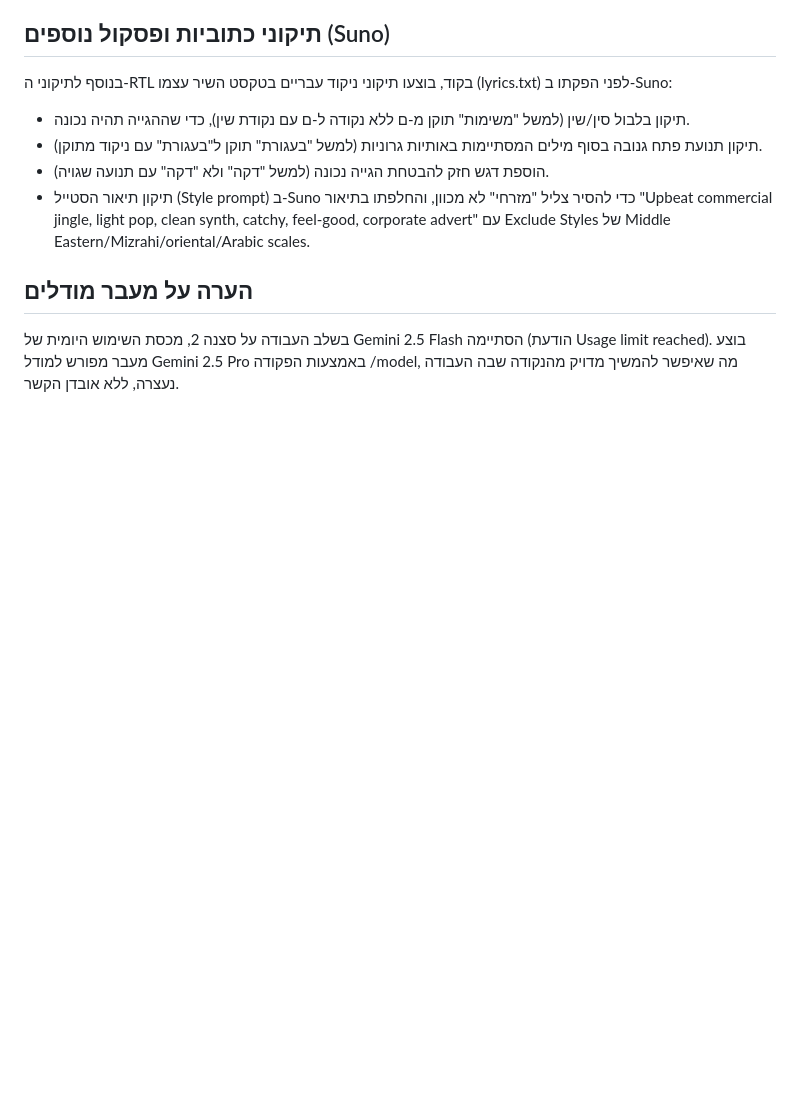
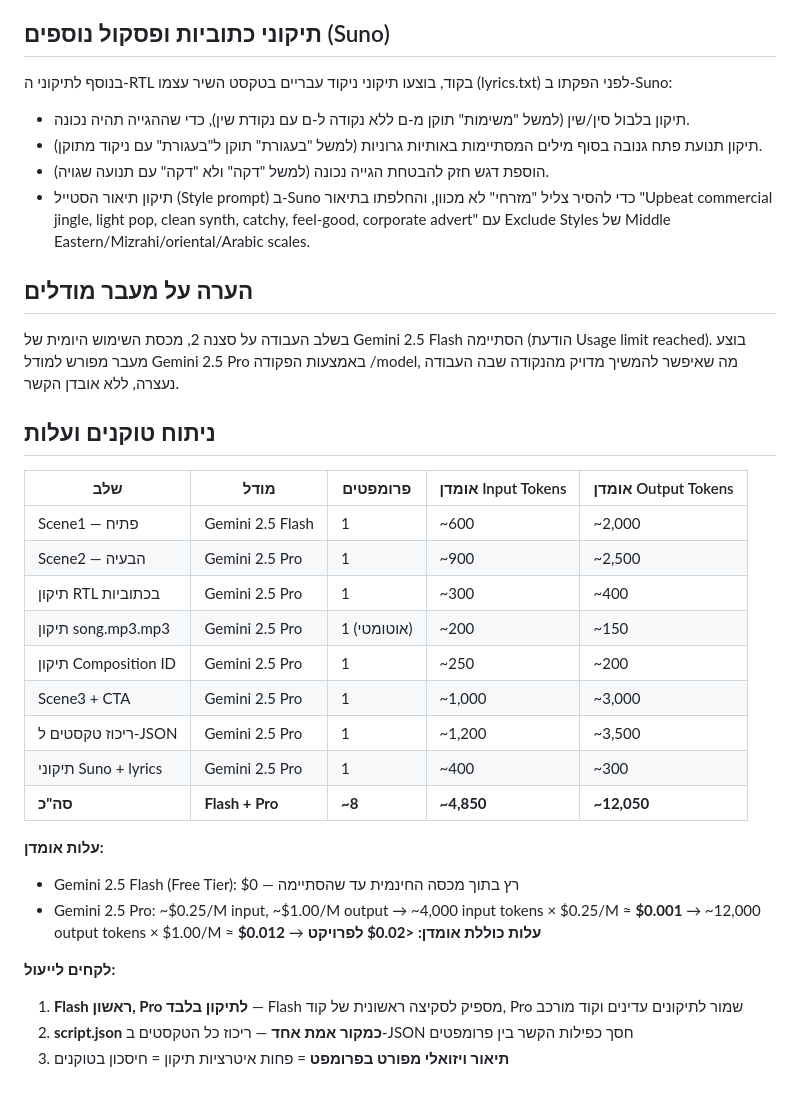
Before and after one commit to yosefstudy6-ux/vibe_coding_ex06, a Markdown page: PROMPTS.md, the part around the change. Drawn GitHub-style; blank space fills up the shorter version.

```diff
--- a/PROMPTS.md
+++ b/PROMPTS.md
@@ -114,3 +114,29 @@ reveal ללוגו TimeUp עם אפקט glow, ו-CTA בפונט בולט בסיו
 (הודעת Usage limit reached). בוצע מעבר מפורש למודל Gemini 2.5 Pro
 באמצעות הפקודה /model, מה שאיפשר להמשיך מדויק מהנקודה שבה העבודה
 נעצרה, ללא אובדן הקשר.
+
+## ניתוח טוקנים ועלות
+
+| שלב | מודל | פרומפטים | אומדן Input Tokens | אומדן Output Tokens |
+|---|---|---|---|---|
+| Scene1 — פתיח | Gemini 2.5 Flash | 1 | ~600 | ~2,000 |
+| Scene2 — הבעיה | Gemini 2.5 Pro | 1 | ~900 | ~2,500 |
+| תיקון RTL בכתוביות | Gemini 2.5 Pro | 1 | ~300 | ~400 |
+| תיקון song.mp3.mp3 | Gemini 2.5 Pro | 1 (אוטומטי) | ~200 | ~150 |
+| תיקון Composition ID | Gemini 2.5 Pro | 1 | ~250 | ~200 |
+| Scene3 + CTA | Gemini 2.5 Pro | 1 | ~1,000 | ~3,000 |
+| ריכוז טקסטים ל-JSON | Gemini 2.5 Pro | 1 | ~1,200 | ~3,500 |
+| תיקוני Suno + lyrics | Gemini 2.5 Pro | 1 | ~400 | ~300 |
+| **סה"כ** | **Flash + Pro** | **~8** | **~4,850** | **~12,050** |
+
+**עלות אומדן:**
+- Gemini 2.5 Flash (Free Tier): $0 — רץ בתוך מכסה החינמית עד שהסתיימה
+- Gemini 2.5 Pro: ~$0.25/M input, ~$1.00/M output
+  → ~4,000 input tokens × $0.25/M ≈ **$0.001**
+  → ~12,000 output tokens × $1.00/M ≈ **$0.012**
+  → **עלות כוללת אומדן: <$0.02 לפרויקט**
+
+**לקחים לייעול:**
+1. **Flash ראשון, Pro לתיקון בלבד** — Flash מספיק לסקיצה ראשונית של קוד, Pro שמור לתיקונים עדינים וקוד מורכב
+2. **script.json כמקור אמת אחד** — ריכוז כל הטקסטים ב-JSON חסך כפילות הקשר בין פרומפטים
+3. **תיאור ויזואלי מפורט בפרומפט** = פחות איטרציות תיקון = חיסכון בטוקנים
```
